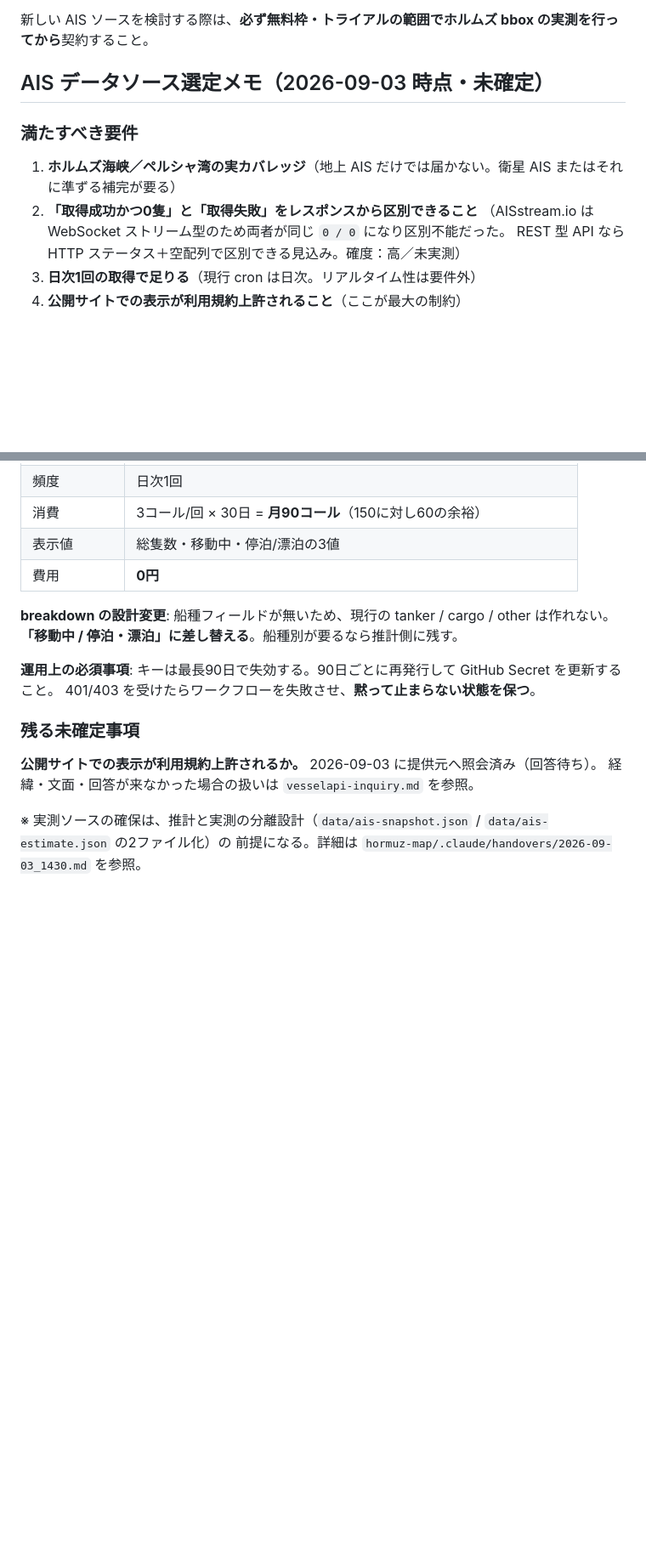
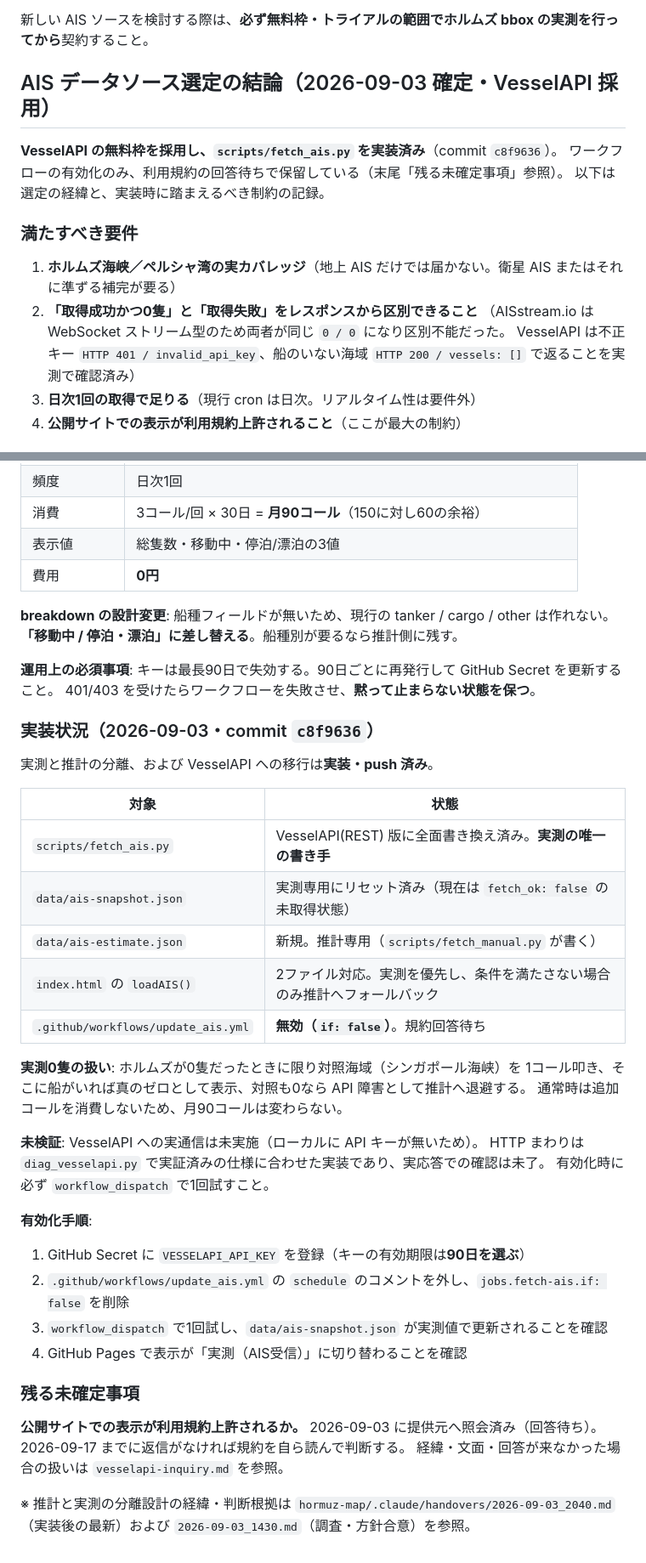
Before and after one commit to yattanda/hormuz-data-, a Markdown page: tools/README.md, 2 parts joined by grey strips. Shown at 85% size. GitHub-like rendering; blank space fills up the shorter version.

Commit message:
docs: VesselAPI 採用と実装状況を README に反映
データソース選定を「未確定」から「確定（VesselAPI 採用）」に更新し、
実装済みの構成・有効化手順・未検証事項を追記した。

- 「取得成功かつ0隻」と「取得失敗」の区別は実測で確認済みに更新
- time 窓は API 既定を使う判断とその根拠を明記
- bbox スパン制約は1タイルに絞って解消済みであることを明記
- 実装状況の表・実測0隻の扱い（対照海域による検証）・有効化手順を追加
- 実 API 応答での確認が未了である点を明示

Co-Authored-By: Claude Opus 5 <noreply@anthropic.com>

```diff
--- a/tools/README.md
+++ b/tools/README.md
@@ -25,14 +25,19 @@
 
 新しい AIS ソースを検討する際は、**必ず無料枠・トライアルの範囲でホルムズ bbox の実測を行ってから**契約すること。
 
-## AIS データソース選定メモ（2026-09-03 時点・未確定）
+## AIS データソース選定の結論（2026-09-03 確定・VesselAPI 採用）
+
+**VesselAPI の無料枠を採用し、`scripts/fetch_ais.py` を実装済み**（commit `c8f9636`）。
+ワークフローの有効化のみ、利用規約の回答待ちで保留している（末尾「残る未確定事項」参照）。
+以下は選定の経緯と、実装時に踏まえるべき制約の記録。
 
 ### 満たすべき要件
 
 1. **ホルムズ海峡／ペルシャ湾の実カバレッジ**（地上 AIS だけでは届かない。衛星 AIS またはそれに準ずる補完が要る）
 2. **「取得成功かつ0隻」と「取得失敗」をレスポンスから区別できること**
    （AISstream.io は WebSocket ストリーム型のため両者が同じ `0 / 0` になり区別不能だった。
-   REST 型 API なら HTTP ステータス＋空配列で区別できる見込み。確度：高／未実測）
+   VesselAPI は不正キー `HTTP 401 / invalid_api_key`、船のいない海域 `HTTP 200 / vessels: []`
+   で返ることを実測で確認済み）
 3. **日次1回の取得で足りる**（現行 cron は日次。リアルタイム性は要件外）
 4. **公開サイトでの表示が利用規約上許されること**（ここが最大の制約）
 
@@ -135,10 +144,38 @@ Datalastic の利用規約は、**生データ・API レスポンスをそのま
 **運用上の必須事項**: キーは最長90日で失効する。90日ごとに再発行して GitHub Secret を更新すること。
 401/403 を受けたらワークフローを失敗させ、**黙って止まらない状態を保つ**。
 
+### 実装状況（2026-09-03・commit `c8f9636`）
+
+実測と推計の分離、および VesselAPI への移行は**実装・push 済み**。
+
+| 対象 | 状態 |
+|---|---|
+| `scripts/fetch_ais.py` | VesselAPI(REST) 版に全面書き換え済み。**実測の唯一の書き手** |
+| `data/ais-snapshot.json` | 実測専用にリセット済み（現在は `fetch_ok: false` の未取得状態） |
+| `data/ais-estimate.json` | 新規。推計専用（`scripts/fetch_manual.py` が書く） |
+| `index.html` の `loadAIS()` | 2ファイル対応。実測を優先し、条件を満たさない場合のみ推計へフォールバック |
+| `.github/workflows/update_ais.yml` | **無効（`if: false`）**。規約回答待ち |
+
+**実測0隻の扱い**: ホルムズが0隻だったときに限り対照海域（シンガポール海峡）を
+1コール叩き、そこに船がいれば真のゼロとして表示、対照も0なら API 障害として推計へ退避する。
+通常時は追加コールを消費しないため、月90コールは変わらない。
+
+**未検証**: VesselAPI への実通信は未実施（ローカルに API キーが無いため）。
+HTTP まわりは `diag_vesselapi.py` で実証済みの仕様に合わせた実装であり、実応答での確認は未了。
+有効化時に必ず `workflow_dispatch` で1回試すこと。
+
+**有効化手順**:
+1. GitHub Secret に `VESSELAPI_API_KEY` を登録（キーの有効期限は**90日を選ぶ**）
+2. `.github/workflows/update_ais.yml` の `schedule` のコメントを外し、`jobs.fetch-ais.if: false` を削除
+3. `workflow_dispatch` で1回試し、`data/ais-snapshot.json` が実測値で更新されることを確認
+4. GitHub Pages で表示が「実測（AIS受信）」に切り替わることを確認
+
 ### 残る未確定事項
 
 **公開サイトでの表示が利用規約上許されるか。** 2026-09-03 に提供元へ照会済み（回答待ち）。
+2026-09-17 までに返信がなければ規約を自ら読んで判断する。
 経緯・文面・回答が来なかった場合の扱いは `vesselapi-inquiry.md` を参照。
 
-※ 実測ソースの確保は、推計と実測の分離設計（`data/ais-snapshot.json` / `data/ais-estimate.json` の2ファイル化）の
-前提になる。詳細は `hormuz-map/.claude/handovers/2026-09-03_1430.md` を参照。
+※ 推計と実測の分離設計の経緯・判断根拠は
+`hormuz-map/.claude/handovers/2026-09-03_2040.md`（実装後の最新）および
+`2026-09-03_1430.md`（調査・方針合意）を参照。
```
Also changed, not shown: other parts of tools/README.md (+11 -7 lines).
